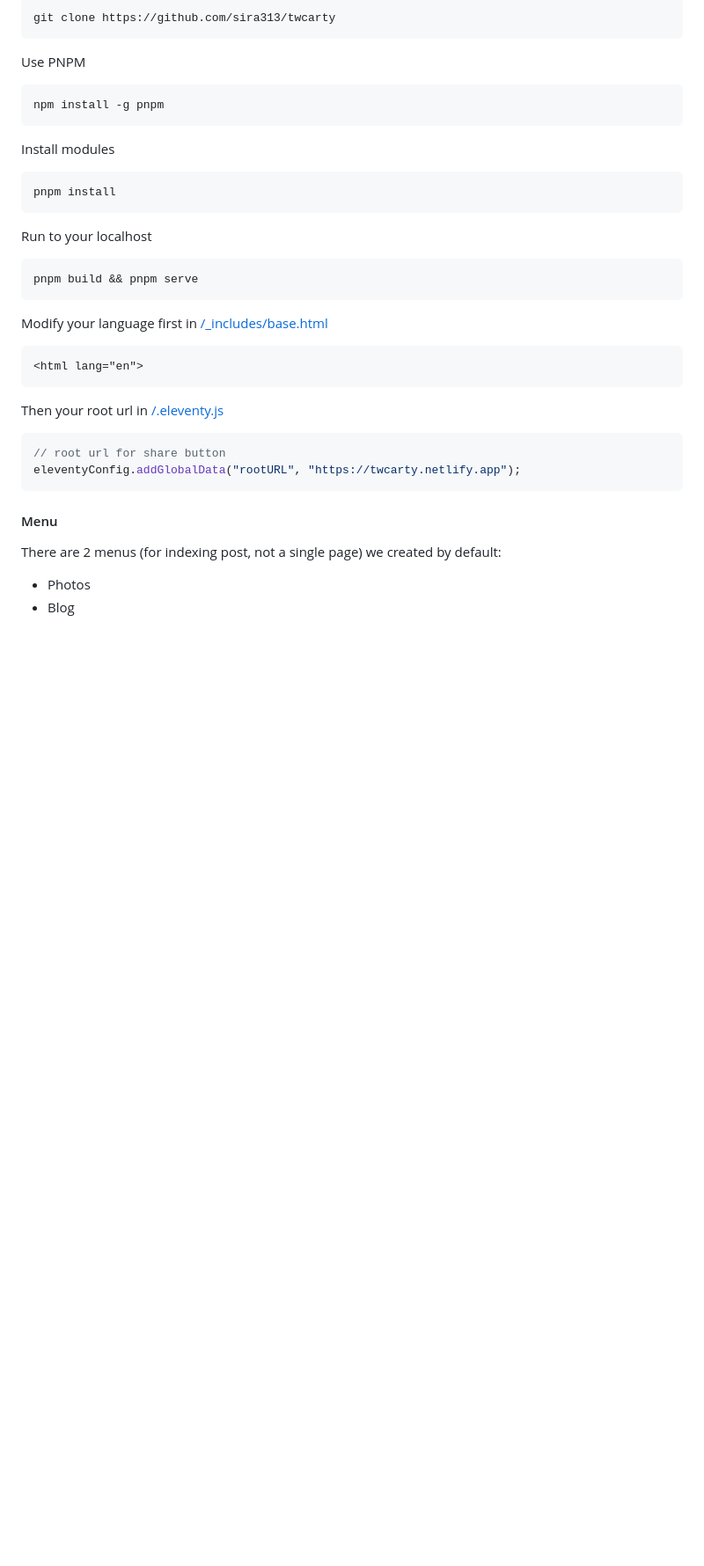
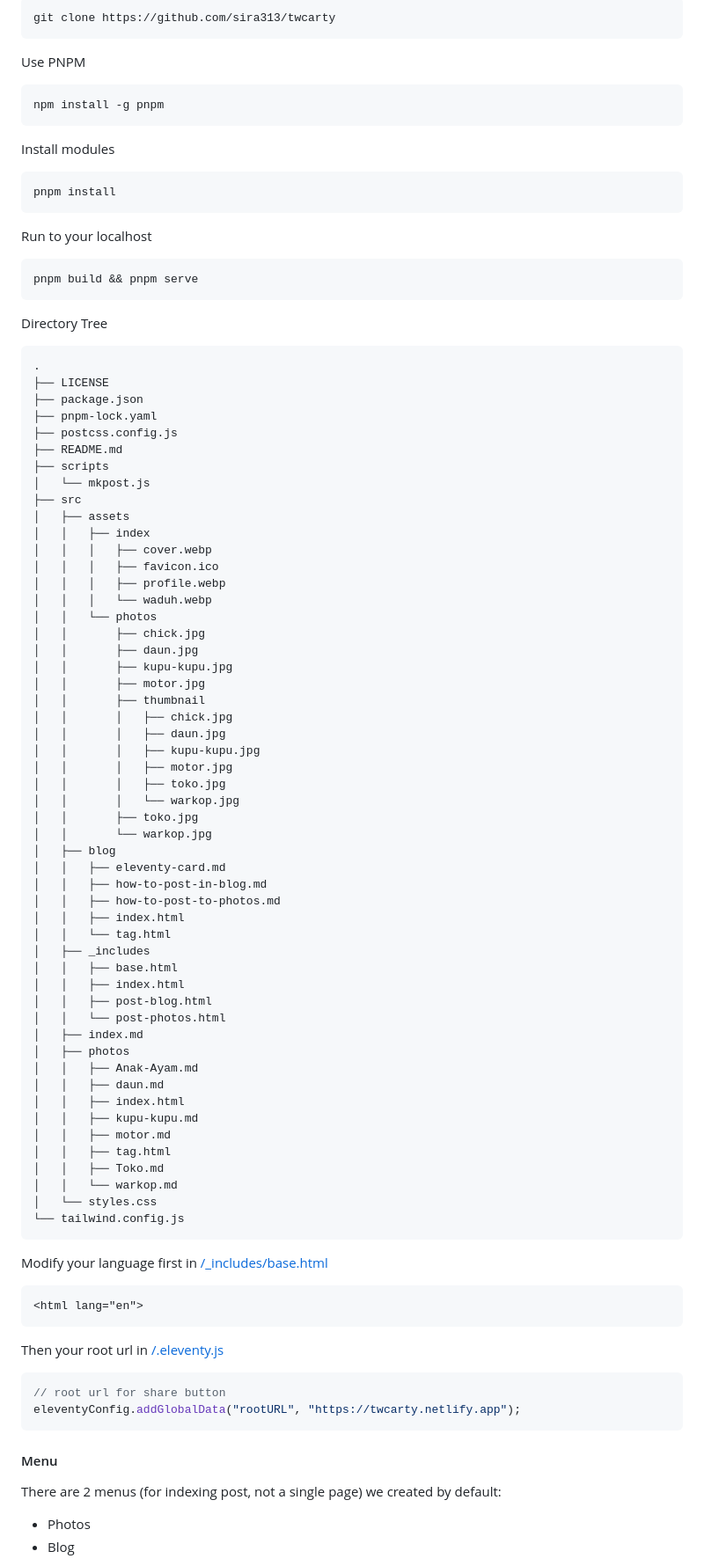
Before and after one commit to sira313/TWCARTY, a Markdown page: README.md, the part around one of its changes. Shown at 88% size. Rendered like a GitHub page; blank space fills up the shorter version.

````diff
--- a/README.md
+++ b/README.md
@@ -33,6 +34,61 @@ pnpm install
 Run to your localhost
 ```
 pnpm build && pnpm serve
+```
+Directory Tree
+```
+.
+├── LICENSE
+├── package.json
+├── pnpm-lock.yaml
+├── postcss.config.js
+├── README.md
+├── scripts
+│   └── mkpost.js
+├── src
+│   ├── assets
+│   │   ├── index
+│   │   │   ├── cover.webp
+│   │   │   ├── favicon.ico
+│   │   │   ├── profile.webp
+│   │   │   └── waduh.webp
+│   │   └── photos
+│   │       ├── chick.jpg
+│   │       ├── daun.jpg
+│   │       ├── kupu-kupu.jpg
+│   │       ├── motor.jpg
+│   │       ├── thumbnail
+│   │       │   ├── chick.jpg
+│   │       │   ├── daun.jpg
+│   │       │   ├── kupu-kupu.jpg
+│   │       │   ├── motor.jpg
+│   │       │   ├── toko.jpg
+│   │       │   └── warkop.jpg
+│   │       ├── toko.jpg
+│   │       └── warkop.jpg
+│   ├── blog
+│   │   ├── eleventy-card.md
+│   │   ├── how-to-post-in-blog.md
+│   │   ├── how-to-post-to-photos.md
+│   │   ├── index.html
+│   │   └── tag.html
+│   ├── _includes
+│   │   ├── base.html
+│   │   ├── index.html
+│   │   ├── post-blog.html
+│   │   └── post-photos.html
+│   ├── index.md
+│   ├── photos
+│   │   ├── Anak-Ayam.md
+│   │   ├── daun.md
+│   │   ├── index.html
+│   │   ├── kupu-kupu.md
+│   │   ├── motor.md
+│   │   ├── tag.html
+│   │   ├── Toko.md
+│   │   └── warkop.md
+│   └── styles.css
+└── tailwind.config.js
 ```
 Modify your language first in [/_includes/base.html](https://github.com/sira313/TWCARTY/blob/4a69eaa27e836443707ecb1e1a10fea311a42cba/_includes/base.html#L2)
 ```
````
Also changed, not shown: other parts of README.md (+1 -0 lines).
